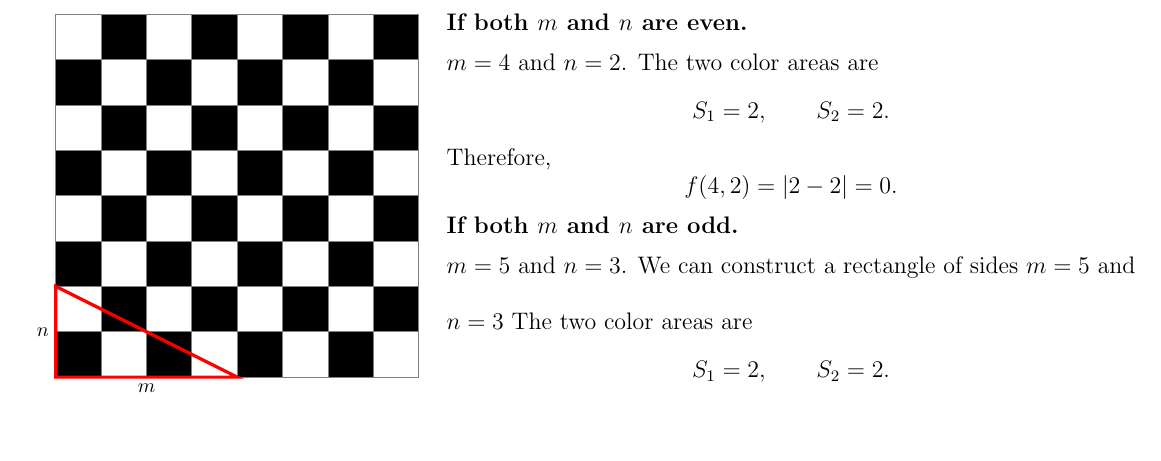
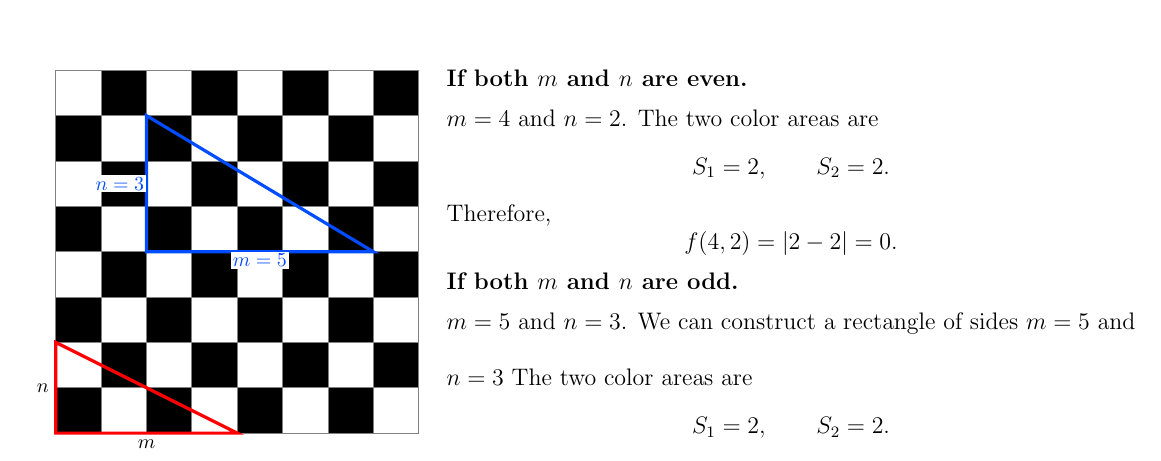
Before and after one commit to said-landa/imo, a LaTeX document (1997/1997.tex): part of the page, cut so that both start at the same text, the shorter picture padded with empty space. Compiled offline with pdfLaTeX.

Commit message:
imo 1997 0.16

```diff
--- a/1997/1997.tex
+++ b/1997/1997.tex
@@ -63,6 +63,16 @@ Let $f(m,n)=|S_1-S_2|$.
     % Labels
     \node[below] at ({\m/2},0) {$m$};
     \node[left] at (0,{\n/2}) {$n$};
+
+     \begin{scope}[shift={(2,4)}]
+        \draw[blue!70!cyan,ultra thick]
+            (0,0) -- (5,0) -- (0,3) -- cycle;
+        \node[below,fill=white,inner sep=1pt,text=blue!70!cyan]
+            at (2.5,0) {$m=5$};
+        \node[left,fill=white,inner sep=1pt,text=blue!70!cyan]
+            at (0,1.5) {$n=3$};
+    \end{scope}
+
 \end{tikzpicture}
 \end{minipage}
 \hfill
```
